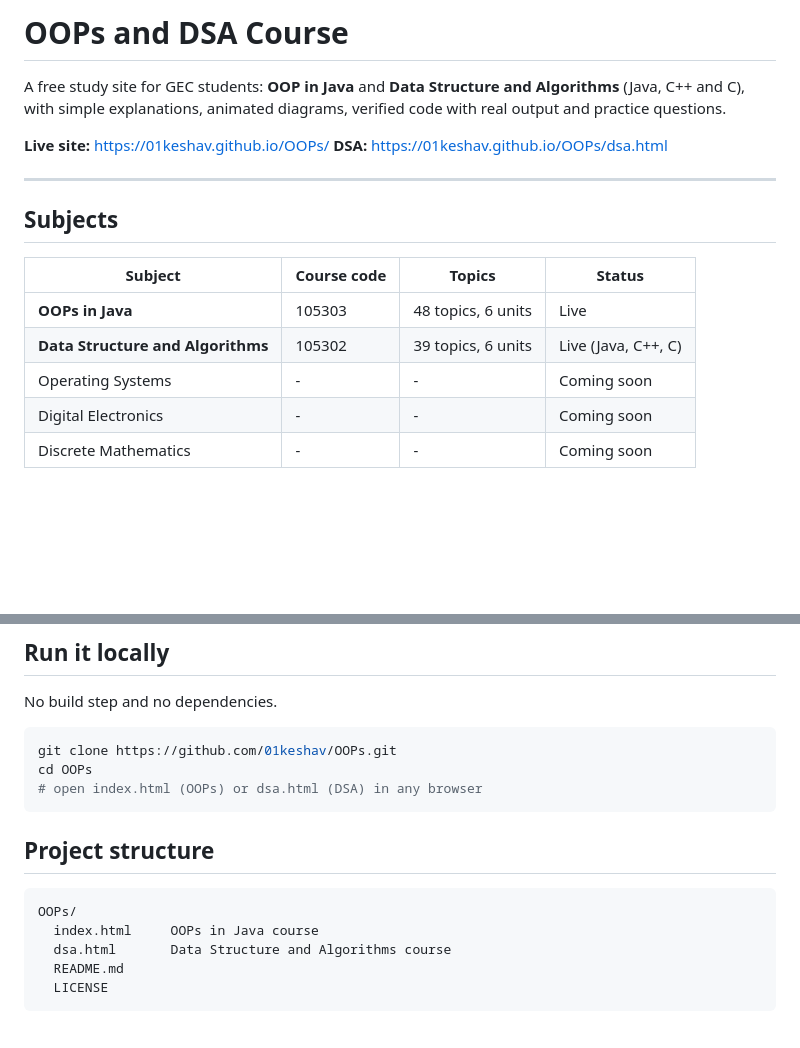
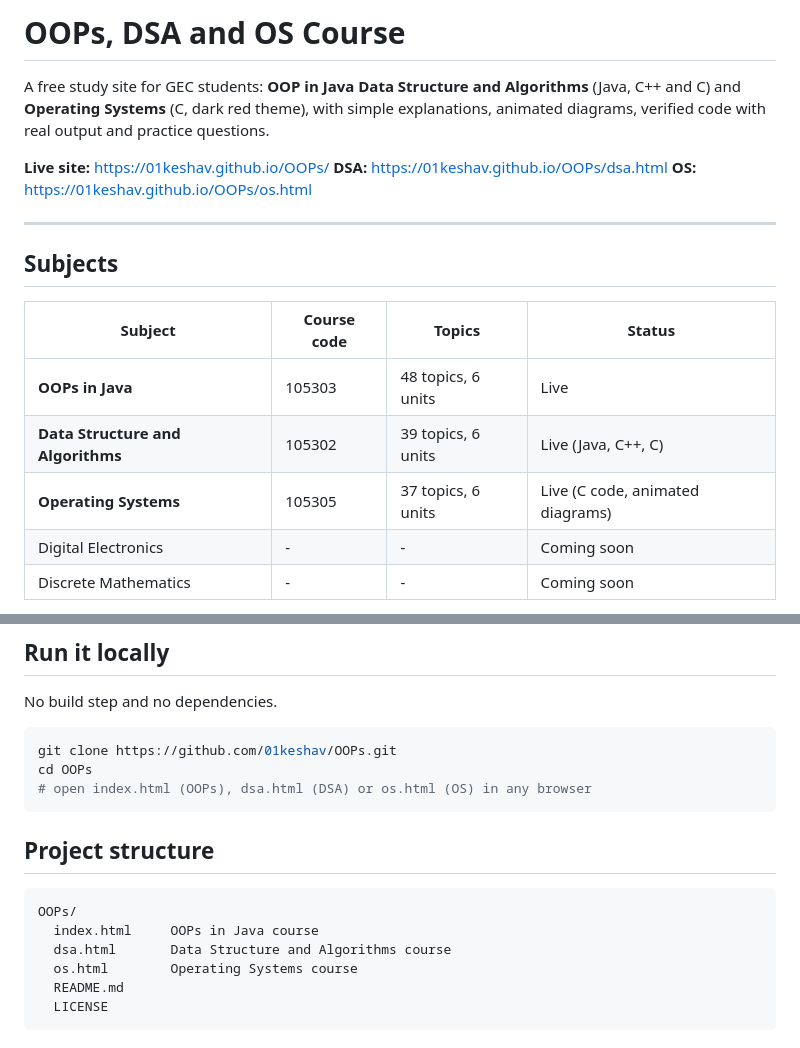
Before and after one commit to 01keshav/OOPs, a Markdown page: README.md, 2 parts joined by grey strips. Rendered like a GitHub page; blank space fills up the shorter version.

Commit message:
Revise course information in README.md
Updated course details and added Operating Systems section.

````diff
--- a/README.md
+++ b/README.md
@@ -1,9 +1,10 @@
-# OOPs and DSA Course
+# OOPs, DSA and OS Course
 
-A free study site for GEC students: **OOP in Java** and **Data Structure and Algorithms** (Java, C++ and C), with simple explanations, animated diagrams, verified code with real output and practice questions.
+A free study site for GEC students: **OOP in Java** **Data Structure and Algorithms** (Java, C++ and C) and **Operating Systems** (C, dark red theme), with simple explanations, animated diagrams, verified code with real output and practice questions.
 
 **Live site:** https://01keshav.github.io/OOPs/
 **DSA:** https://01keshav.github.io/OOPs/dsa.html
+**OS:** https://01keshav.github.io/OOPs/os.html
 
 ---
 
@@ -13,7 +14,7 @@ A free study site for GEC students: **OOP in Java** and **Data Structure and Alg
 |---------|-------------|--------|--------|
 | **OOPs in Java** | 105303 | 48 topics, 6 units | Live |
 | **Data Structure and Algorithms** | 105302 | 39 topics, 6 units | Live (Java, C++, C) |
-| Operating Systems | - | - | Coming soon |
+| **Operating Systems** | 105305 | 37 topics, 6 units | Live (C code, animated diagrams) |
 | Digital Electronics | - | - | Coming soon |
 | Discrete Mathematics | - | - | Coming soon |
 
@@ -89,7 +90,7 @@ No build step and no dependencies.
 ```bash
 git clone https://github.com/01keshav/OOPs.git
 cd OOPs
-# open index.html (OOPs) or dsa.html (DSA) in any browser
+# open index.html (OOPs), dsa.html (DSA) or os.html (OS) in any browser
 ```
 
 ## Project structure
@@ -98,6 +99,7 @@ cd OOPs
 OOPs/
   index.html     OOPs in Java course
   dsa.html       Data Structure and Algorithms course
+  os.html        Operating Systems course
   README.md
   LICENSE
 ```
````
